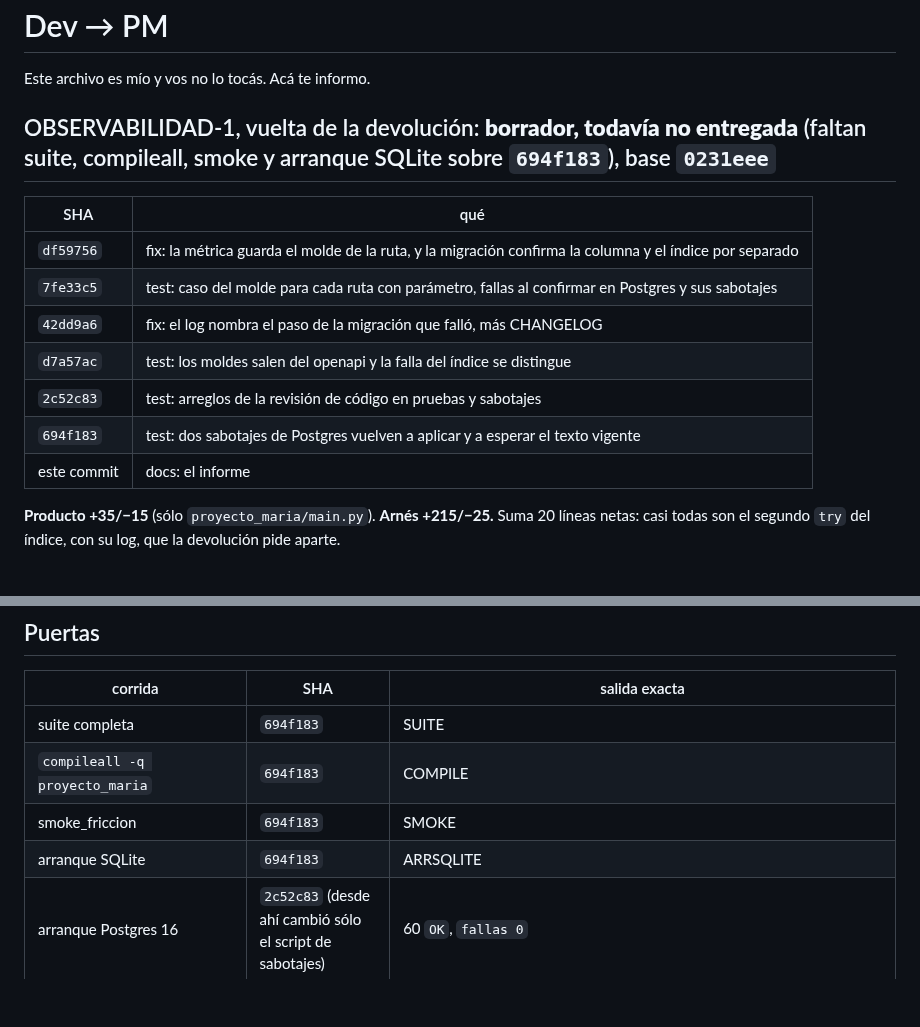
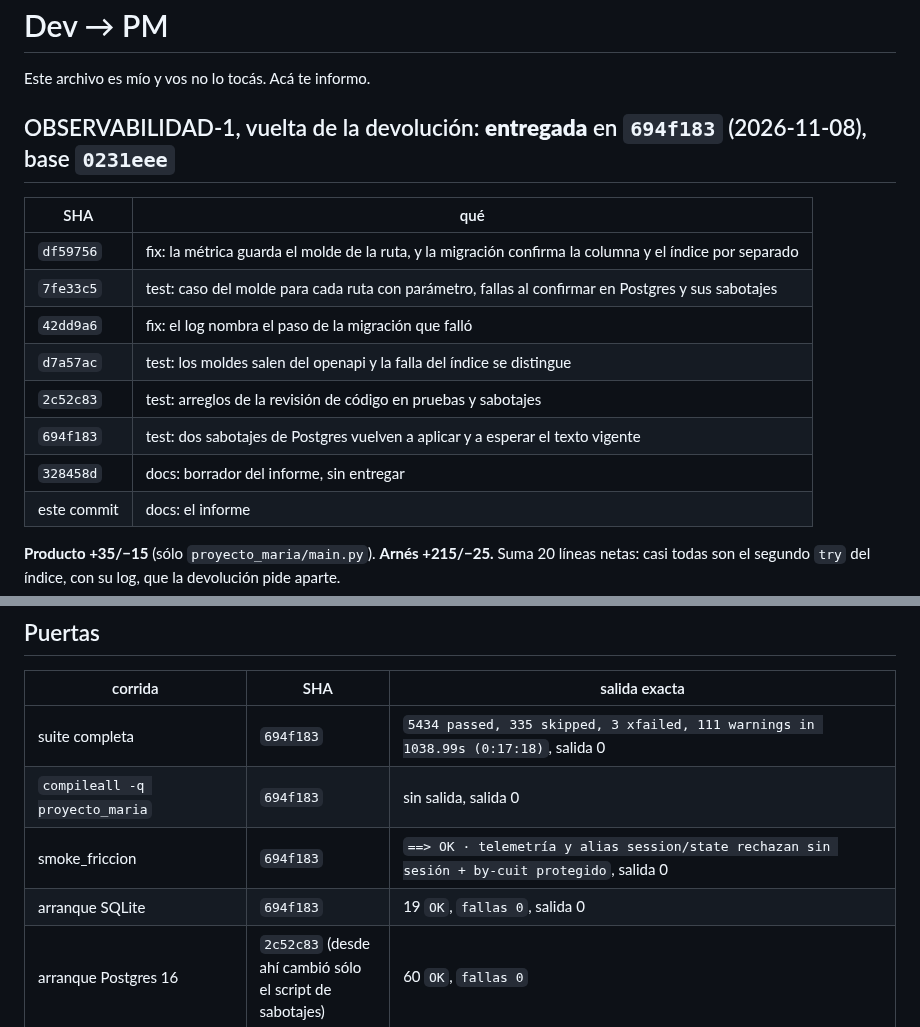
Before and after one commit to Memu007/CDI-vuce-, a Markdown page: docs/pm/PARA-PM-2.md, 2 parts joined by grey strips. GitHub-like rendering; blank space fills up the shorter version.

Commit message:
docs: informe de OBSERVABILIDAD-1 con las puertas sobre 694f183
Co-Authored-By: Claude Opus 5.5 <noreply@anthropic.com>
Claude-Session: https://claude.ai/code/session_01C8gCBjvn36wnYC6qG2Sixi

```diff
--- a/docs/pm/PARA-PM-2.md
+++ b/docs/pm/PARA-PM-2.md
@@ -2,16 +2,17 @@
 
 Este archivo es mío y vos no lo tocás. Acá te informo.
 
-## OBSERVABILIDAD-1, vuelta de la devolución: **borrador, todavía no entregada** (faltan suite, compileall, smoke y arranque SQLite sobre `694f183`), base `0231eee`
+## OBSERVABILIDAD-1, vuelta de la devolución: **entregada** en `694f183` (2026-11-08), base `0231eee`
 
 | SHA | qué |
 |---|---|
 | `df59756` | fix: la métrica guarda el molde de la ruta, y la migración confirma la columna y el índice por separado |
 | `7fe33c5` | test: caso del molde para cada ruta con parámetro, fallas al confirmar en Postgres y sus sabotajes |
-| `42dd9a6` | fix: el log nombra el paso de la migración que falló, más CHANGELOG |
+| `42dd9a6` | fix: el log nombra el paso de la migración que falló |
 | `d7a57ac` | test: los moldes salen del openapi y la falla del índice se distingue |
 | `2c52c83` | test: arreglos de la revisión de código en pruebas y sabotajes |
 | `694f183` | test: dos sabotajes de Postgres vuelven a aplicar y a esperar el texto vigente |
+| `328458d` | docs: borrador del informe, sin entregar |
 | este commit | docs: el informe |
 
 **Producto +35/−15** (sólo `proyecto_maria/main.py`). **Arnés +215/−25.** Suma
@@ -91,10 +92,10 @@ git show 0231eee:proyecto_maria/main.py > /tmp/main-base.py   # y ponerlo en lug
 
 | corrida | SHA | salida exacta |
 |---|---|---|
-| suite completa | `694f183` | SUITE |
-| `compileall -q proyecto_maria` | `694f183` | COMPILE |
-| smoke_friccion | `694f183` | SMOKE |
-| arranque SQLite | `694f183` | ARRSQLITE |
+| suite completa | `694f183` | `5434 passed, 335 skipped, 3 xfailed, 111 warnings in 1038.99s (0:17:18)`, salida 0 |
+| `compileall -q proyecto_maria` | `694f183` | sin salida, salida 0 |
+| smoke_friccion | `694f183` | `==> OK · telemetría y alias session/state rechazan sin sesión + by-cuit protegido`, salida 0 |
+| arranque SQLite | `694f183` | 19 `OK`, `fallas 0`, salida 0 |
 | arranque Postgres 16 | `2c52c83` (desde ahí cambió sólo el script de sabotajes) | 60 `OK`, `fallas 0` |
 | sabotajes | `694f183` | 24 `ROJO`, `sabotajes sin rojo: 0; no corridos: 0`, salida 0 |
 | sabotajes | `2c52c83` | 23 `ROJO`, 1 `ROJO?` y 1 `ROTO`: `sabotajes sin rojo: 2; no corridos: 0` (ver abajo) |
```
